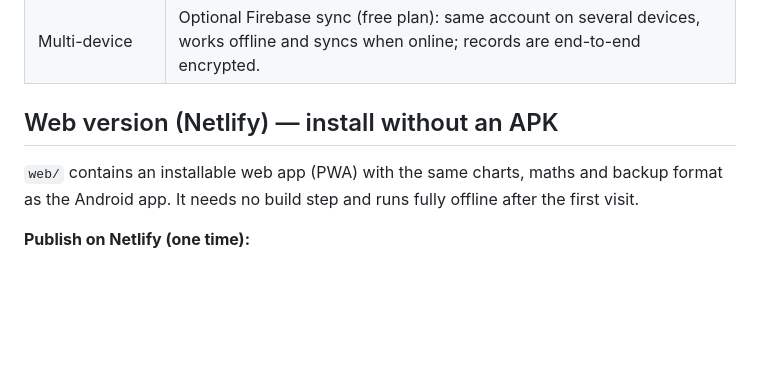
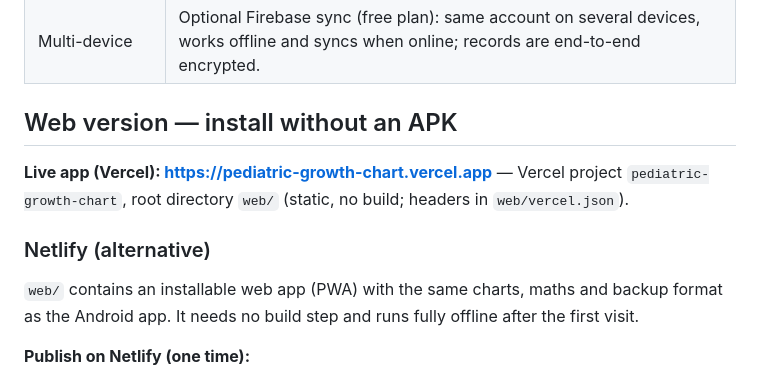
Before and after one commit to lapzerin82-ux/BasharGrowth-AI, a Markdown page: README.md, the part around the change. Rendered like a GitHub page; blank space fills up the shorter version.

Commit message:
README: Vercel deployment
Co-Authored-By: Claude Opus 5.5 <noreply@anthropic.com>
Claude-Session: https://claude.ai/code/session_01Db1MSAqF4afRwFxSWVwwWw

```diff
--- a/README.md
+++ b/README.md
@@ -23,7 +23,11 @@ a PDF report.
 | Accounts | Email + password sign-in. Each account has its own encrypted database; passwords are never stored (PBKDF2 verifier). |
 | Multi-device | Optional Firebase sync (free plan): same account on several devices, works offline and syncs when online; records are end-to-end encrypted. |
 
-## Web version (Netlify) — install without an APK
+## Web version — install without an APK
+
+**Live app (Vercel): https://pediatric-growth-chart.vercel.app** — Vercel project `pediatric-growth-chart`, root directory `web/` (static, no build; headers in `web/vercel.json`).
+
+### Netlify (alternative)
 
 `web/` contains an installable web app (PWA) with the same charts, maths and
 backup format as the Android app. It needs no build step and runs fully offline
```
